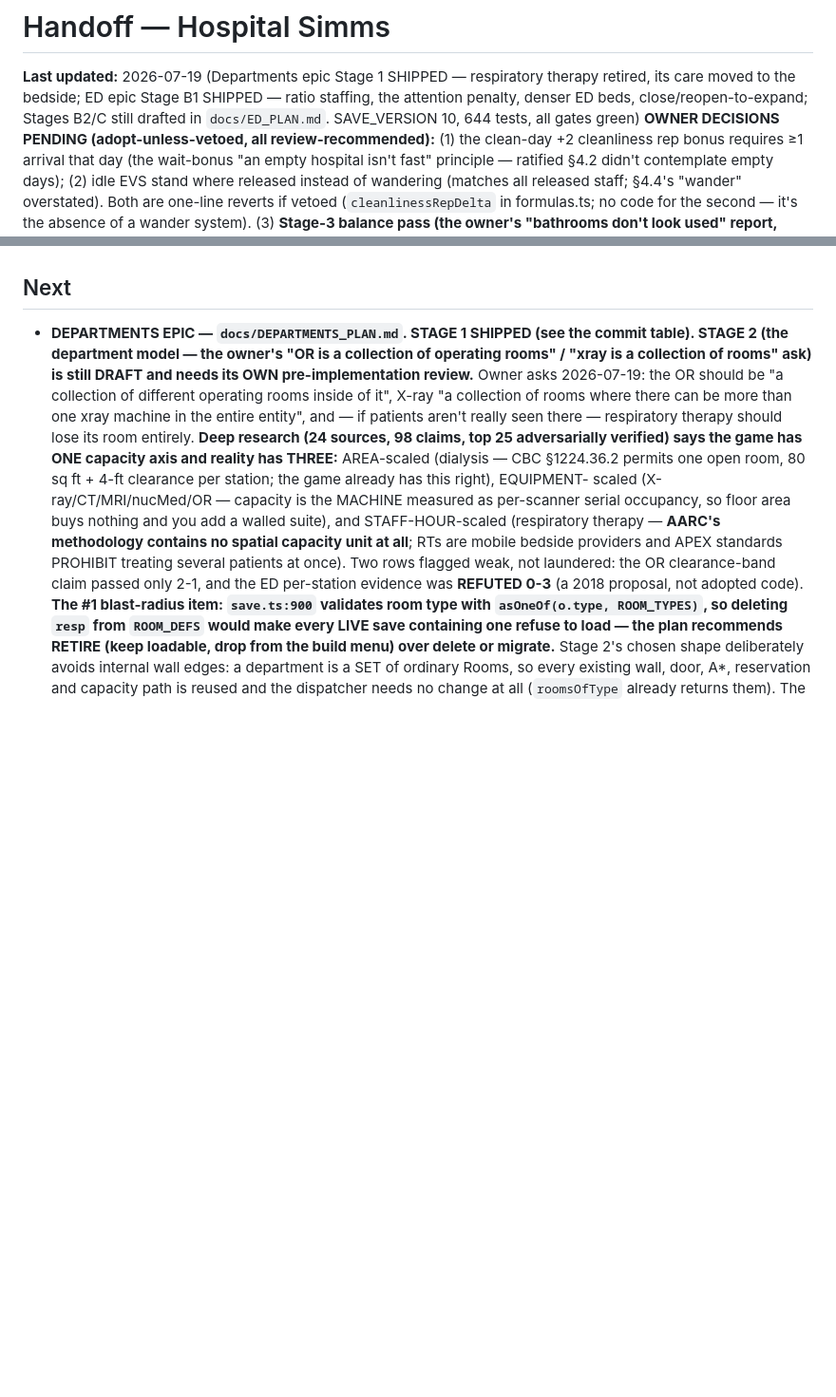
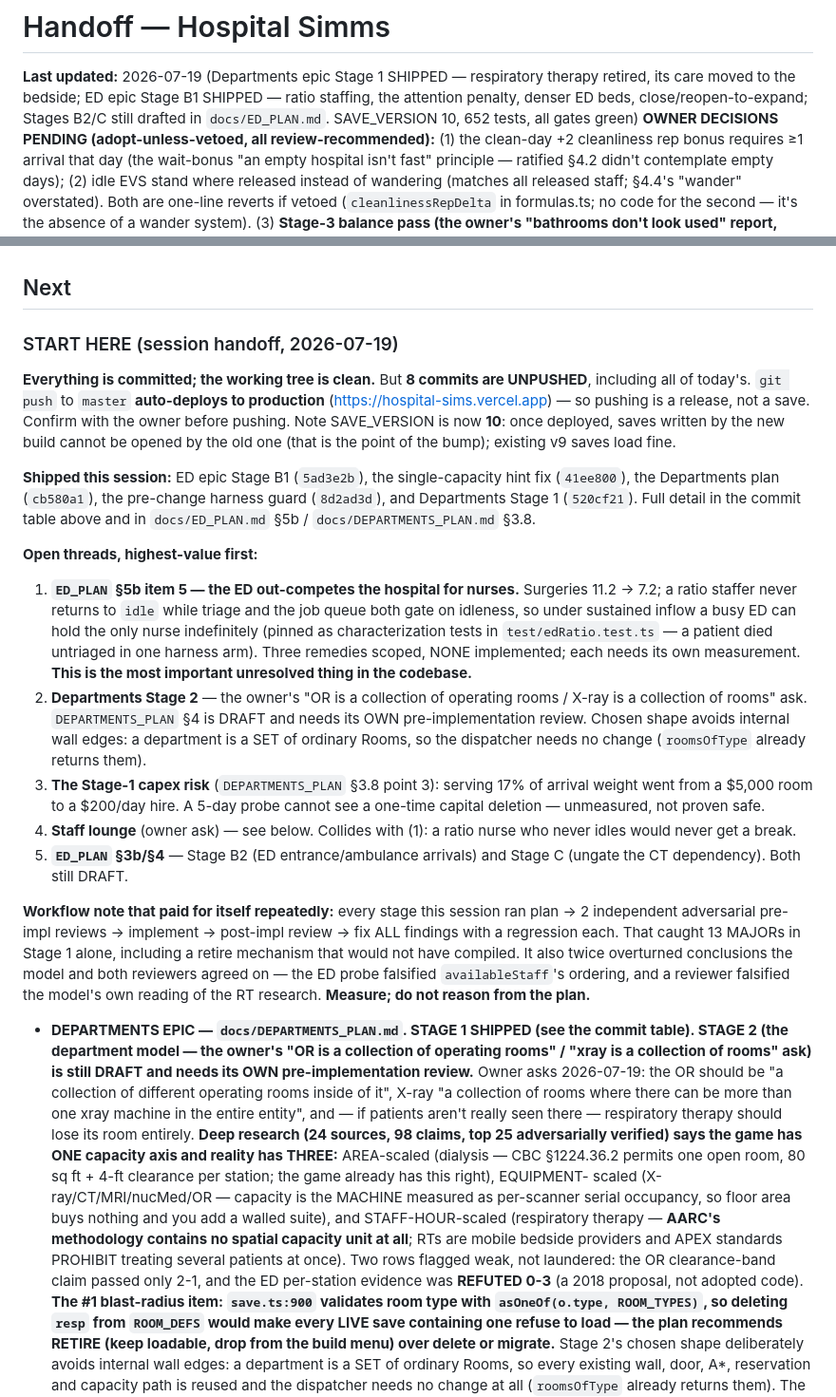
Before and after one commit to lgorby/hospital-sims, a Markdown page: docs/HANDOFF.md, 2 parts joined by grey strips. Shown at 95% size. Drawn GitHub-style; blank space fills up the shorter version.

Commit message:
HANDOFF: session handoff for a fresh context window
Records what a new session needs first: the tree is clean but 8 commits are
UNPUSHED, and pushing to master auto-deploys to production — so a push is a
release decision for the owner, not routine hygiene. Notes SAVE_VERSION 10's
one-way consequence once deployed.

Ranks the open threads, with ED_PLAN §5b item 5 (the ED capturing the nursing
pool — surgeries 11.2 -> 7.2, a patient died untriaged in one harness arm)
called out as the most important unresolved item in the codebase, ahead of the
Departments Stage 2 work the owner asked for.

Also records the workflow lesson: this session's reviews twice overturned
conclusions the model AND both reviewers had agreed on — the probe falsified
availableStaff's ordering, and a reviewer falsified the model's own reading of
the respiratory-therapy research. Measure; do not reason from the plan.

Co-Authored-By: Claude Opus 4.8 (1M context) <noreply@anthropic.com>

```diff
--- a/docs/HANDOFF.md
+++ b/docs/HANDOFF.md
@@ -3,7 +3,7 @@
 **Last updated:** 2026-07-19 (Departments epic Stage 1 SHIPPED — respiratory
 therapy retired, its care moved to the bedside; ED epic Stage B1 SHIPPED — ratio staffing, the
 attention penalty, denser ED beds, close/reopen-to-expand; Stages B2/C still
-drafted in `docs/ED_PLAN.md`. SAVE_VERSION 10, 644 tests, all gates green)
+drafted in `docs/ED_PLAN.md`. SAVE_VERSION 10, 652 tests, all gates green)
 **OWNER DECISIONS PENDING (adopt-unless-vetoed, all review-recommended):**
 (1) the clean-day +2 cleanliness rep bonus requires ≥1 arrival that day (the
 wait-bonus "an empty hospital isn't fast" principle — ratified §4.2 didn't
@@ -368,6 +368,51 @@ Both were hardened by independent adversarial reviews before any code was writte
 
 ## Next
 
+### START HERE (session handoff, 2026-07-19)
+
+**Everything is committed; the working tree is clean.** But **8 commits are
+UNPUSHED**, including all of today's. `git push` to `master` **auto-deploys to
+production** (https://hospital-sims.vercel.app) — so pushing is a release, not
+a save. Confirm with the owner before pushing. Note SAVE_VERSION is now **10**:
+once deployed, saves written by the new build cannot be opened by the old one
+(that is the point of the bump); existing v9 saves load fine.
+
+**Shipped this session:** ED epic Stage B1 (`5ad3e2b`), the single-capacity
+hint fix (`41ee800`), the Departments plan (`cb580a1`), the pre-change harness
+guard (`8d2ad3d`), and Departments Stage 1 (`520cf21`). Full detail in the
+commit table above and in `docs/ED_PLAN.md` §5b / `docs/DEPARTMENTS_PLAN.md` §3.8.
+
+**Open threads, highest-value first:**
+
+1. **`ED_PLAN` §5b item 5 — the ED out-competes the hospital for nurses.**
+   Surgeries 11.2 → 7.2; a ratio staffer never returns to `idle` while triage
+   and the job queue both gate on idleness, so under sustained inflow a busy
+   ED can hold the only nurse indefinitely (pinned as characterization tests in
+   `test/edRatio.test.ts` — a patient died untriaged in one harness arm).
+   Three remedies scoped, NONE implemented; each needs its own measurement.
+   **This is the most important unresolved thing in the codebase.**
+2. **Departments Stage 2** — the owner's "OR is a collection of operating
+   rooms / X-ray is a collection of rooms" ask. `DEPARTMENTS_PLAN` §4 is DRAFT
+   and needs its OWN pre-implementation review. Chosen shape avoids internal
+   wall edges: a department is a SET of ordinary Rooms, so the dispatcher needs
+   no change (`roomsOfType` already returns them).
+3. **The Stage-1 capex risk** (`DEPARTMENTS_PLAN` §3.8 point 3): serving 17% of
+   arrival weight went from a $5,000 room to a $200/day hire. A 5-day probe
+   cannot see a one-time capital deletion — unmeasured, not proven safe.
+4. **Staff lounge** (owner ask) — see below. Collides with (1): a ratio nurse
+   who never idles would never get a break.
+5. **`ED_PLAN` §3b/§4** — Stage B2 (ED entrance/ambulance arrivals) and Stage C
+   (ungate the CT dependency). Both still DRAFT.
+
+**Workflow note that paid for itself repeatedly:** every stage this session ran
+plan → 2 independent adversarial pre-impl reviews → implement → post-impl
+review → fix ALL findings with a regression each. That caught 13 MAJORs in
+Stage 1 alone, including a retire mechanism that would not have compiled. It
+also twice overturned conclusions the model and both reviewers agreed on —
+the ED probe falsified `availableStaff`'s ordering, and a reviewer falsified
+the model's own reading of the RT research. **Measure; do not reason from the
+plan.**
+
 - **DEPARTMENTS EPIC — `docs/DEPARTMENTS_PLAN.md`. STAGE 1 SHIPPED (see the
   commit table). STAGE 2 (the department model — the owner's "OR is a
   collection of operating rooms" / "xray is a collection of rooms" ask) is
```
